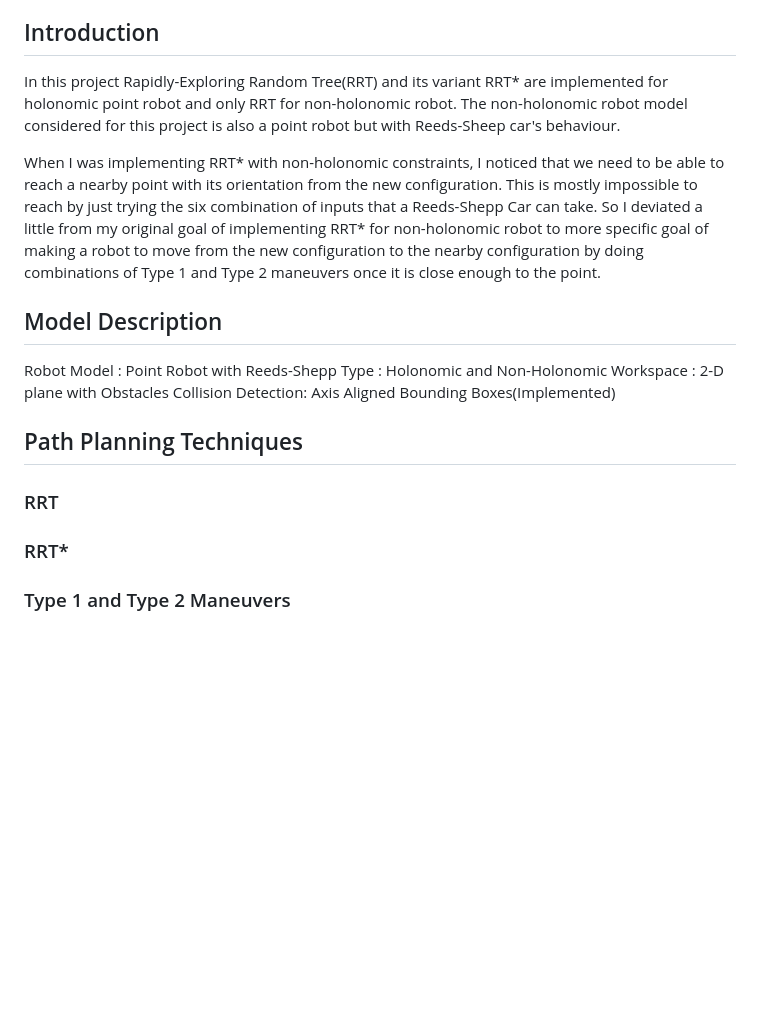
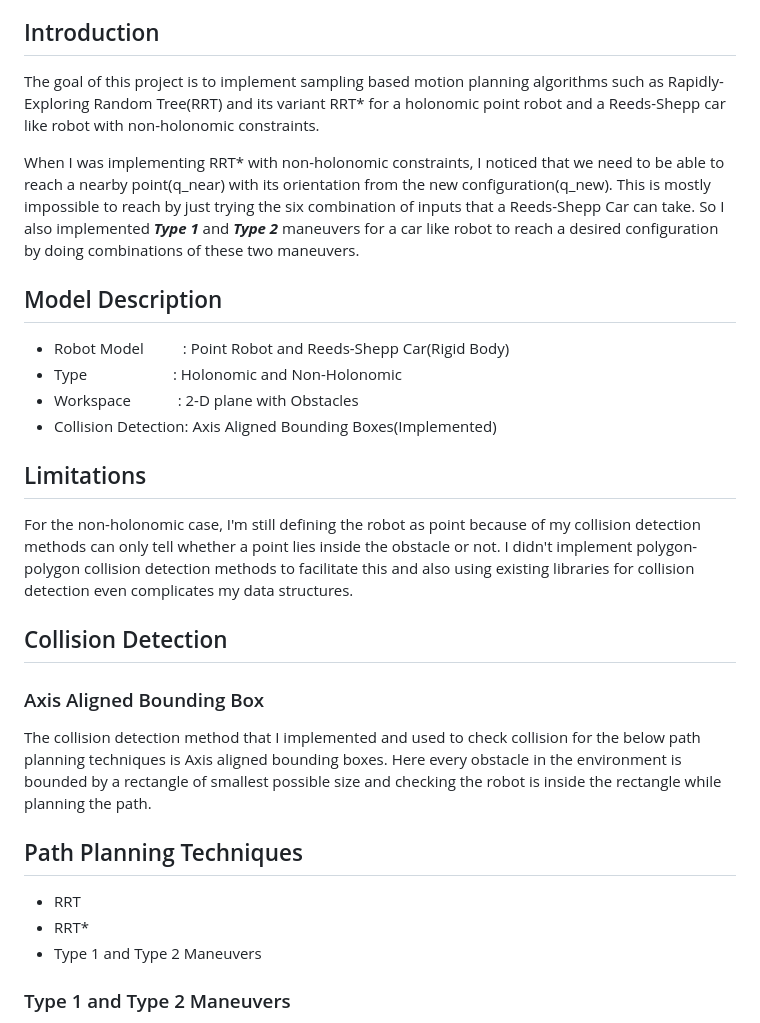
Before and after one commit to iamprem/rmp, a Markdown page: README.md, the part around the change printed below. GitHub-like rendering; blank space fills up the shorter version.

```diff
--- a/README.md
+++ b/README.md
@@ -18,32 +20,43 @@
  - [References](#references)
 
 ## Introduction
-In this project Rapidly-Exploring Random Tree(RRT) and its variant RRT*
-are implemented for holonomic point robot and only RRT for non-holonomic
-robot. The non-holonomic robot model considered for this project is also
-a point robot but with Reeds-Sheep car's behaviour.
+The goal of this project is to implement sampling based motion planning
+algorithms such as Rapidly-Exploring Random Tree(RRT) and its variant RRT* for a
+holonomic point robot and a Reeds-Shepp car like robot with
+non-holonomic constraints.
 
 When I was implementing RRT* with non-holonomic constraints, I
-noticed that we need to be able to reach a nearby point with its
-orientation from the new configuration. This is mostly impossible to reach
+noticed that we need to be able to reach a nearby point(q_near) with its
+orientation from the new configuration(q_new). This is mostly impossible to reach
 by just trying the six combination of inputs that a Reeds-Shepp Car can
-take. So I deviated a little from my original goal of implementing RRT*
-for non-holonomic robot to more specific goal of making a robot to move
-from the new configuration to the nearby configuration by doing combinations
-of Type 1 and Type 2 maneuvers once it is close enough to the point.
+take. So I also implemented ***Type 1*** and ***Type 2*** maneuvers for a car like
+robot to reach a desired configuration by doing combinations of these two
+maneuvers.
 
 
 ## Model Description
-Robot Model :   Point Robot with Reeds-Shepp
-Type        :   Holonomic and Non-Holonomic
-Workspace   :   2-D plane with Obstacles
-Collision Detection: Axis Aligned Bounding Boxes(Implemented)
+ - Robot Model &nbsp;&nbsp;&nbsp;&nbsp;&nbsp;&nbsp;&nbsp;&nbsp;&nbsp;:   Point Robot and Reeds-Shepp Car(Rigid Body)
+ - Type        &nbsp;&nbsp;&nbsp;&nbsp;&nbsp;&nbsp;&nbsp;&nbsp;&nbsp;&nbsp;&nbsp;&nbsp;&nbsp;&nbsp;&nbsp;&nbsp;&nbsp;&nbsp;&nbsp;&nbsp;&nbsp;:   Holonomic and Non-Holonomic
+ - Workspace   &nbsp;&nbsp;&nbsp;&nbsp;&nbsp;&nbsp;&nbsp;&nbsp;&nbsp;&nbsp;&nbsp;:   2-D plane with Obstacles
+ - Collision Detection: Axis Aligned Bounding Boxes(Implemented)
 
+## Limitations
+For the non-holonomic case, I'm still defining the robot as point
+because of my collision detection methods can only tell whether a point
+lies inside the obstacle or not. I didn't implement polygon-polygon
+collision detection methods to facilitate this and also using
+existing libraries for collision detection even complicates my data structures.
+
+## Collision Detection
+### Axis Aligned Bounding Box
+The collision detection method that I implemented and used to check
+ collision for the below path planning techniques is Axis aligned
+ bounding boxes. Here every obstacle in the environment is bounded by a
+ rectangle of smallest possible size and checking the robot is inside the
+ rectangle while planning the path.
 
 ## Path Planning Techniques
-
-### RRT
-
-### RRT*
-
+ - RRT
+ - RRT*
+ - Type 1 and Type 2 Maneuvers
 ### Type 1 and Type 2 Maneuvers
```
Also changed, not shown: other parts of README.md (+16 -2 lines), images/maneuver_gif.gif (added), images/maneuvers.png (added), images/type_1.png (added), images/type_2.png (added).
